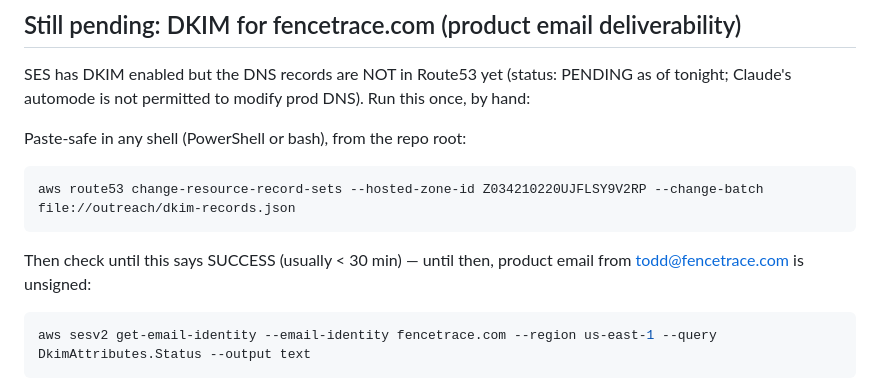
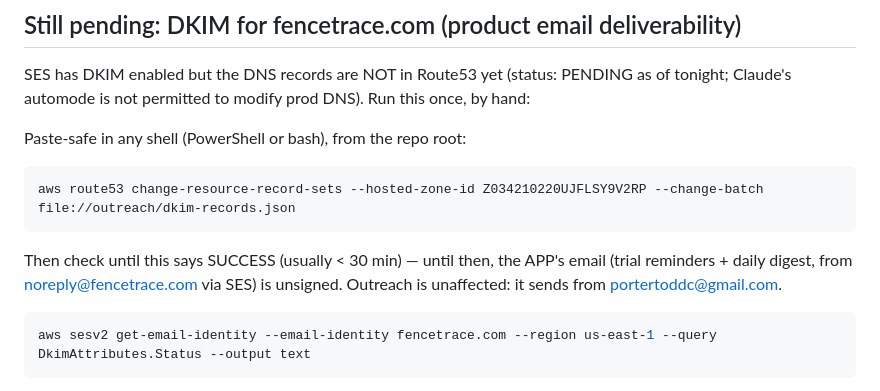
Before and after one commit to Roboto8/ravenwingllc.us, a Markdown page: outreach/README.md, the part around the change. Drawn GitHub-style.

````diff
--- a/outreach/README.md
+++ b/outreach/README.md
@@ -81,8 +81,9 @@ Paste-safe in any shell (PowerShell or bash), from the repo root:
 aws route53 change-resource-record-sets --hosted-zone-id Z034210220UJFLSY9V2RP --change-batch file://outreach/dkim-records.json
 ```
 
-Then check until this says SUCCESS (usually < 30 min) — until then, product
-email from todd@fencetrace.com is unsigned:
+Then check until this says SUCCESS (usually < 30 min) — until then, the APP's
+email (trial reminders + daily digest, from noreply@fencetrace.com via SES)
+is unsigned. Outreach is unaffected: it sends from portertoddc@gmail.com.
 
 ```sh
 aws sesv2 get-email-identity --email-identity fencetrace.com --region us-east-1 --query DkimAttributes.Status --output text
````
Also changed, not shown: .claude/commands/standup.md (added, +14 -0 lines), HANDOVER.md (added, +89 -0 lines).
